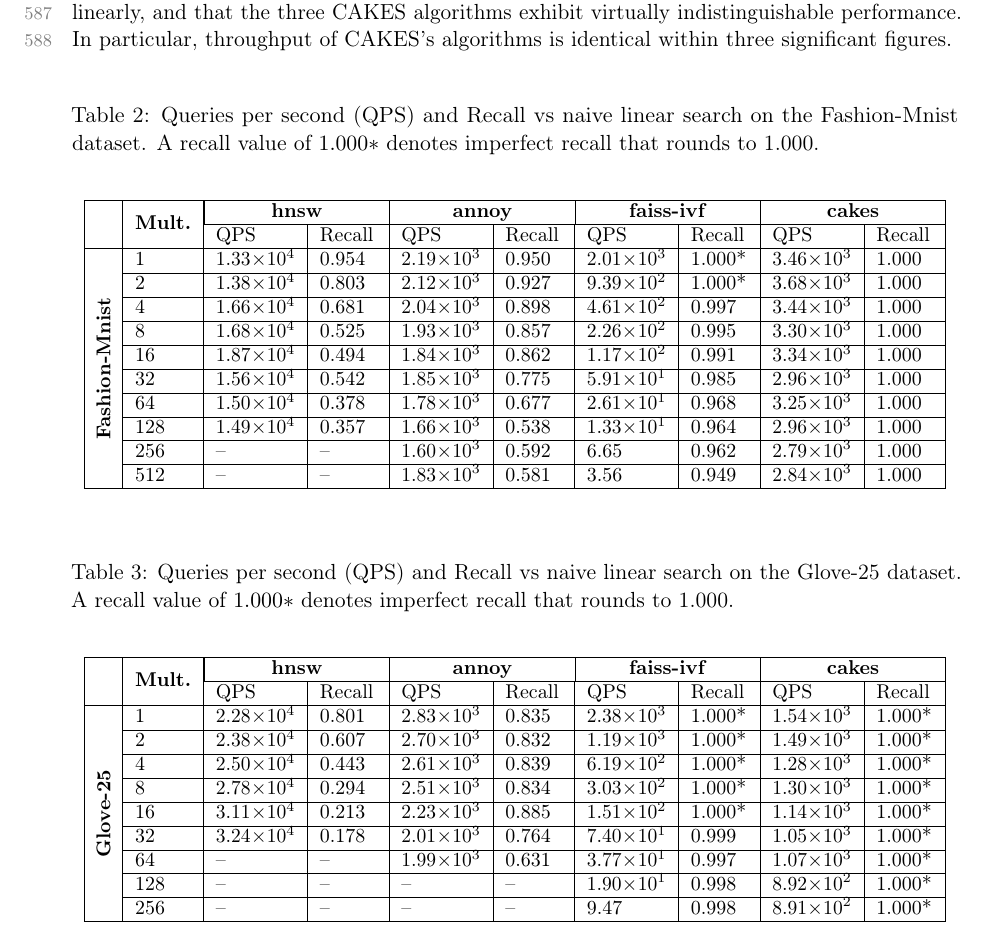
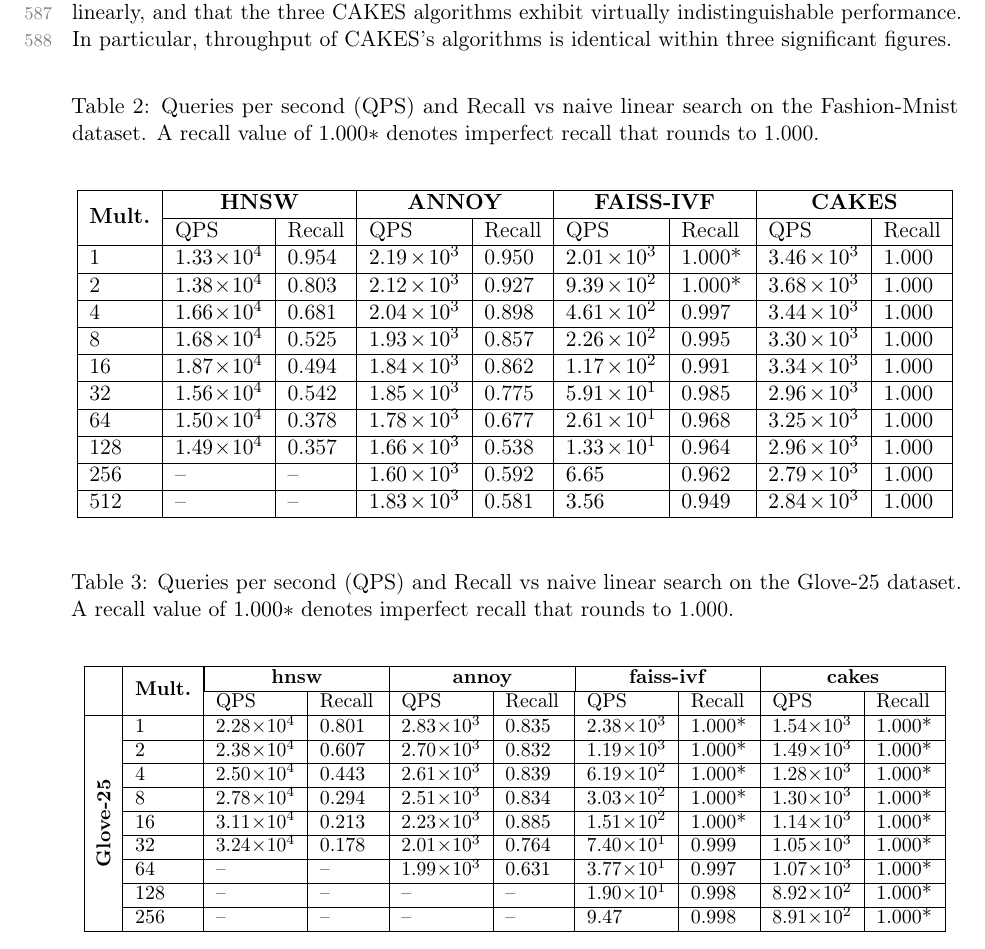
Before and after one commit to URI-ABD/cakes-paper, a LaTeX paper (paper.tex, which reads sections/4-results.tex): part of page 19 of 25, cut so that both start at the same text. Compiled offline with pdfLaTeX.

Commit message:
fashion-mnist table is now bigger

```diff
--- a/sections/4-results.tex
+++ b/sections/4-results.tex
@@ -198,27 +198,24 @@ In particular, throughput of CAKES's algorithms is identical within three signif
     \label{tab:results:qps-and-recall-fmn}
     \vskip 0.15in
     \begin{center}
-        \begin{small}
-            \begin{tabular}{|c|l|p{1.4cm}|p{1.0cm}|p{1.4cm}|p{1.0cm}|p{1.4cm}|p{1.0cm}|p{1.4cm}|p{1.0cm}|}
+            \begin{tabular}{|l|p{1.55cm}|p{1.0cm}|p{1.6cm}|p{1.0cm}|p{1.6cm}|p{1.1cm}|p{1.6cm}|p{1.0cm}|}
                 \hline
-                & \multirow{2}{*}{\textbf{Mult.}} & \multicolumn{2}{|c}{\textbf{hnsw}} & \multicolumn{2}{|c}{\textbf{annoy}} & \multicolumn{2}{|c}{\textbf{faiss-ivf}}  & \multicolumn{2}{|c|}{\textbf{cakes}} \\\cline{3-10}
-                & & QPS & Recall & QPS & Recall & QPS & Recall & QPS & Recall \\
-                \cline{2-10}
+                \multirow{2}{*}{\textbf{Mult.}} & \multicolumn{2}{c|}{\textbf{HNSW}} & \multicolumn{2}{c|}{\textbf{ANNOY}} & \multicolumn{2}{c|}{\textbf{FAISS-IVF}}  & \multicolumn{2}{c|}{\textbf{CAKES}} \\\cline{2-9}
+                & QPS & Recall & QPS & Recall & QPS & Recall & QPS & Recall \\
+                \cline{1-9}
                 \hline
-                \multirow{10}{*}{\rotatebox[origin=c]{90}{\textbf{Fashion-Mnist}}}
-                & 1   & \num{1.33e4} & 0.954  & \num{2.19e3} & 0.950  & \num{2.01e3} & 1.000* & \num{3.46e3} & 1.000  \\\cline{2-10}
-                & 2   & \num{1.38e4} & 0.803  & \num{2.12e3} & 0.927  & \num{9.39e2} & 1.000* & \num{3.68e3} & 1.000  \\\cline{2-10}
-                & 4   & \num{1.66e4} & 0.681  & \num{2.04e3} & 0.898  & \num{4.61e2} & 0.997  & \num{3.44e3} & 1.000  \\\cline{2-10}
-                & 8   & \num{1.68e4} & 0.525  & \num{1.93e3} & 0.857  & \num{2.26e2} & 0.995  & \num{3.30e3} & 1.000  \\\cline{2-10}
-                & 16  & \num{1.87e4} & 0.494  & \num{1.84e3} & 0.862  & \num{1.17e2} & 0.991  & \num{3.34e3} & 1.000  \\\cline{2-10}
-                & 32  & \num{1.56e4} & 0.542  & \num{1.85e3} & 0.775  & \num{5.91e1} & 0.985  & \num{2.96e3} & 1.000  \\\cline{2-10}
-                & 64  & \num{1.50e4} & 0.378  & \num{1.78e3} & 0.677  & \num{2.61e1} & 0.968  & \num{3.25e3} & 1.000  \\\cline{2-10}
-                & 128 & \num{1.49e4} & 0.357  & \num{1.66e3} & 0.538  & \num{1.33e1} & 0.964  & \num{2.96e3} & 1.000  \\\cline{2-10}
-                & 256 & --           & --     & \num{1.60e3} & 0.592  & \num{6.65e0} & 0.962  & \num{2.79e3} & 1.000  \\\cline{2-10}
-                & 512 & --           & --     & \num{1.83e3} & 0.581  & \num{3.56e0} & 0.949 & \num{2.84e3} & 1.000 \\
+                1   & \num{1.33e4} & 0.954  & \num{2.19e3} & 0.950  & \num{2.01e3} & 1.000* & \num{3.46e3} & 1.000  \\\cline{1-9}
+                2   & \num{1.38e4} & 0.803  & \num{2.12e3} & 0.927  & \num{9.39e2} & 1.000* & \num{3.68e3} & 1.000  \\\cline{1-9}
+                4   & \num{1.66e4} & 0.681  & \num{2.04e3} & 0.898  & \num{4.61e2} & 0.997  & \num{3.44e3} & 1.000  \\\cline{1-9}
+                8   & \num{1.68e4} & 0.525  & \num{1.93e3} & 0.857  & \num{2.26e2} & 0.995  & \num{3.30e3} & 1.000  \\\cline{1-9}
+                16  & \num{1.87e4} & 0.494  & \num{1.84e3} & 0.862  & \num{1.17e2} & 0.991  & \num{3.34e3} & 1.000  \\\cline{1-9}
+                32  & \num{1.56e4} & 0.542  & \num{1.85e3} & 0.775  & \num{5.91e1} & 0.985  & \num{2.96e3} & 1.000  \\\cline{1-9}
+                64  & \num{1.50e4} & 0.378  & \num{1.78e3} & 0.677  & \num{2.61e1} & 0.968  & \num{3.25e3} & 1.000  \\\cline{1-9}
+                128 & \num{1.49e4} & 0.357  & \num{1.66e3} & 0.538  & \num{1.33e1} & 0.964  & \num{2.96e3} & 1.000  \\\cline{1-9}
+                256 & --           & --     & \num{1.60e3} & 0.592  & \num{6.65e0} & 0.962  & \num{2.79e3} & 1.000  \\\cline{1-9}
+                512 & --           & --     & \num{1.83e3} & 0.581  & \num{3.56e0} & 0.949 & \num{2.84e3} & 1.000 \\
                 \hline
             \end{tabular}
-        \end{small}
     \end{center}
     \vskip -0.1in
 \end{table*}
```
